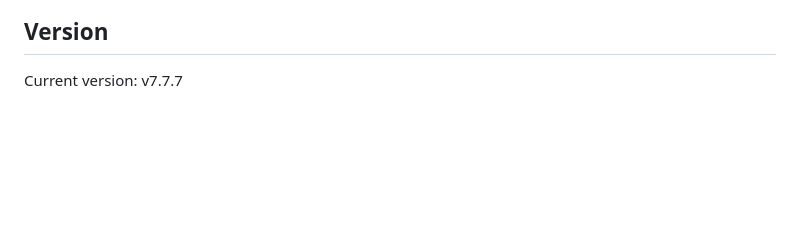
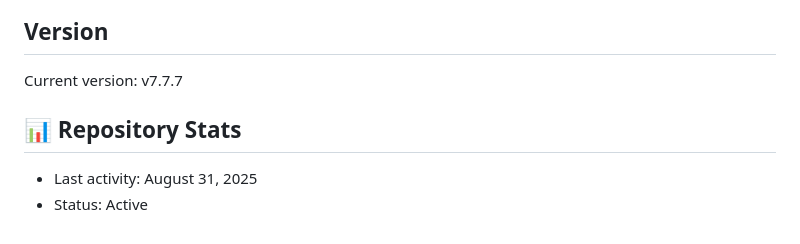
Before and after one commit to abhishekkcrs/Gestura, a Markdown page: README.md, the part around the change. Drawn GitHub-style; blank space fills up the shorter version.

Commit message:
docs: Updated repository statistics

```diff
--- a/README.md
+++ b/README.md
@@ -194,3 +194,8 @@ Current version: v8.1.6
 
 ## Version
 Current version: v7.7.7
+
+
+## 📊 Repository Stats
+- Last activity: August 31, 2025
+- Status: Active
```
